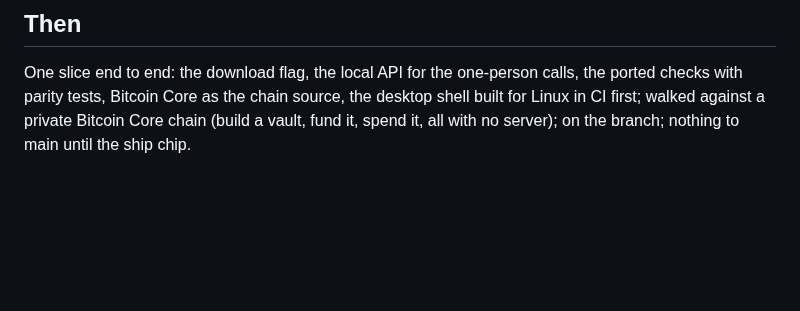
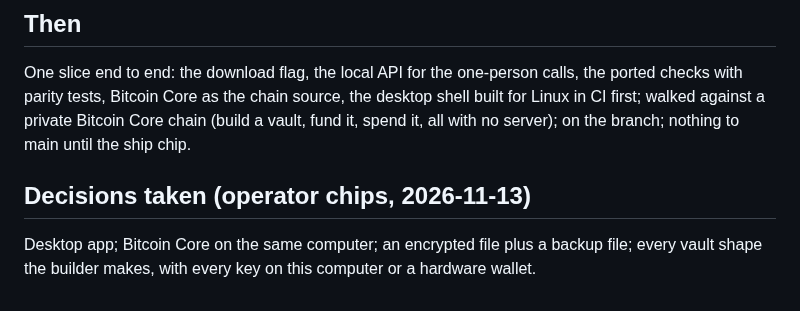
Before and after one commit to stackingunderpressure/Dynastytrust, a Markdown page: docs/download-and-run-build-note.md, the part around the change. Rendered like a GitHub page; blank space fills up the shorter version.

Commit message:
[skip ci] Download Build Note: operator's four decisions recorded
Co-Authored-By: Claude Opus 5.5 <noreply@anthropic.com>
Claude-Session: https://claude.ai/code/session_01XXUhTW1wq5SVyDSmi5t7ZB

```diff
--- a/docs/download-and-run-build-note.md
+++ b/docs/download-and-run-build-note.md
@@ -111,3 +111,9 @@ calls, the ported checks with parity tests, Bitcoin Core as the chain
 source, the desktop shell built for Linux in CI first; walked against a
 private Bitcoin Core chain (build a vault, fund it, spend it, all with no
 server); on the branch; nothing to main until the ship chip.
+
+## Decisions taken (operator chips, 2026-11-13)
+
+Desktop app; Bitcoin Core on the same computer; an encrypted file plus a
+backup file; every vault shape the builder makes, with every key on this
+computer or a hardware wallet.
```
